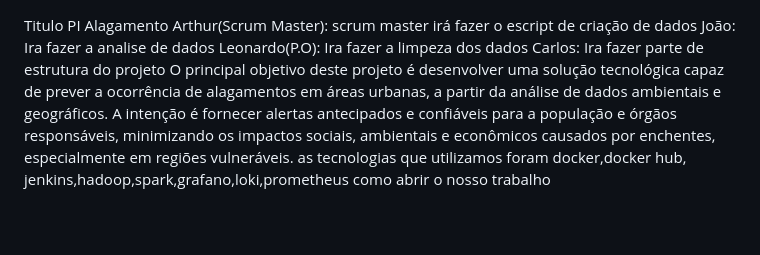
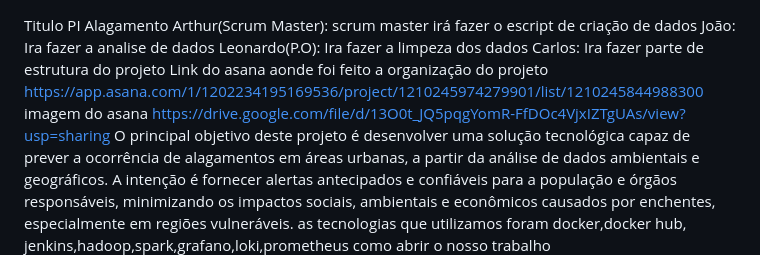
Before and after one commit to arthur43613/PI, a Markdown page: README.md, the part around the change. Rendered like a GitHub page; blank space fills up the shorter version.

```diff
--- a/README.md
+++ b/README.md
@@ -4,6 +4,8 @@ Arthur(Scrum Master): scrum master irá fazer o escript de criação de dados
 João: Ira fazer a analise de dados
 Leonardo(P.O): Ira fazer a limpeza dos dados
 Carlos: Ira fazer parte de estrutura do projeto
+Link do asana aonde foi feito a organização do projeto https://app.asana.com/1/1202234195169536/project/1210245974279901/list/1210245844988300
+imagem do asana https://drive.google.com/file/d/13O0t_JQ5pqgYomR-FfDOc4VjxIZTgUAs/view?usp=sharing
 O principal objetivo deste projeto é desenvolver uma solução tecnológica capaz de prever a ocorrência de alagamentos em áreas urbanas, a partir da análise de dados ambientais e geográficos. A intenção é fornecer alertas antecipados e confiáveis para a população e órgãos responsáveis, minimizando os impactos sociais, ambientais e econômicos causados por enchentes, especialmente em regiões vulneráveis.
 as tecnologias que utilizamos foram docker,docker hub, jenkins,hadoop,spark,grafano,loki,prometheus
 como abrir o nosso trabalho
```
